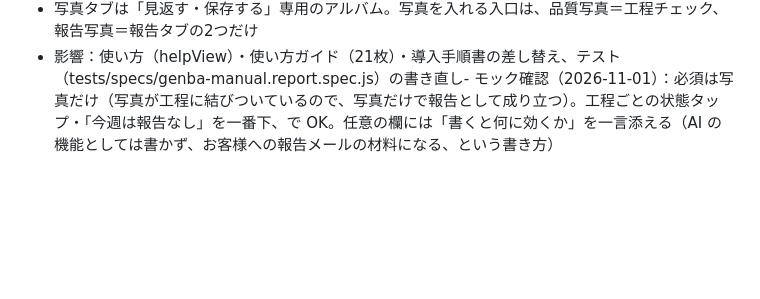
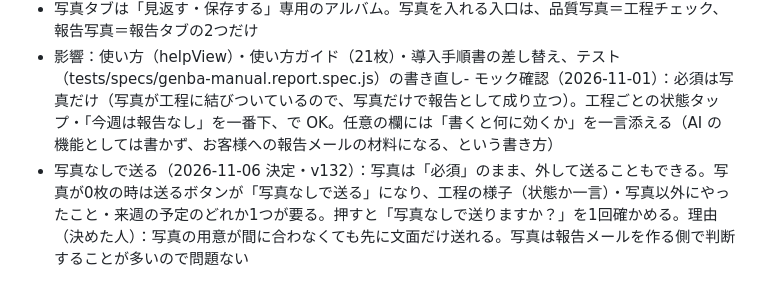
Before and after one commit to t-kimura-coder/sango-apps, a Markdown page: genba-manual/設計メモ.md, the part around the change. Drawn GitHub-style; blank space fills up the shorter version.

Commit message:
docs: 写真なしで送るの決定
Co-Authored-By: Claude Opus 5.5 <noreply@anthropic.com>

```diff
--- a/genba-manual/設計メモ.md
+++ b/genba-manual/設計メモ.md
@@ -107,3 +107,4 @@ iPhone用の業務アプリ「現場写真メモ」の画面デザイン案を
 - 送る写真は「今週入れた写真は最初から全部送る、送らない写真だけ外す」（今の「タップして選ぶ」をやめる）
 - 写真タブは「見返す・保存する」専用のアルバム。写真を入れる入口は、品質写真＝工程チェック、報告写真＝報告タブの2つだけ
 - 影響：使い方（helpView）・使い方ガイド（21枚）・導入手順書の差し替え、テスト（tests/specs/genba-manual.report.spec.js）の書き直し- モック確認（2026-11-01）：必須は写真だけ（写真が工程に結びついているので、写真だけで報告として成り立つ）。工程ごとの状態タップ・「今週は報告なし」を一番下、で OK。任意の欄には「書くと何に効くか」を一言添える（AI の機能としては書かず、お客様への報告メールの材料になる、という書き方）
+- 写真なしで送る（2026-11-06 決定・v132）：写真は「必須」のまま、外して送ることもできる。写真が0枚の時は送るボタンが「写真なしで送る」になり、工程の様子（状態か一言）・写真以外にやったこと・来週の予定のどれか1つが要る。押すと「写真なしで送りますか？」を1回確かめる。理由（決めた人）：写真の用意が間に合わなくても先に文面だけ送れる。写真は報告メールを作る側で判断することが多いので問題ない
```
